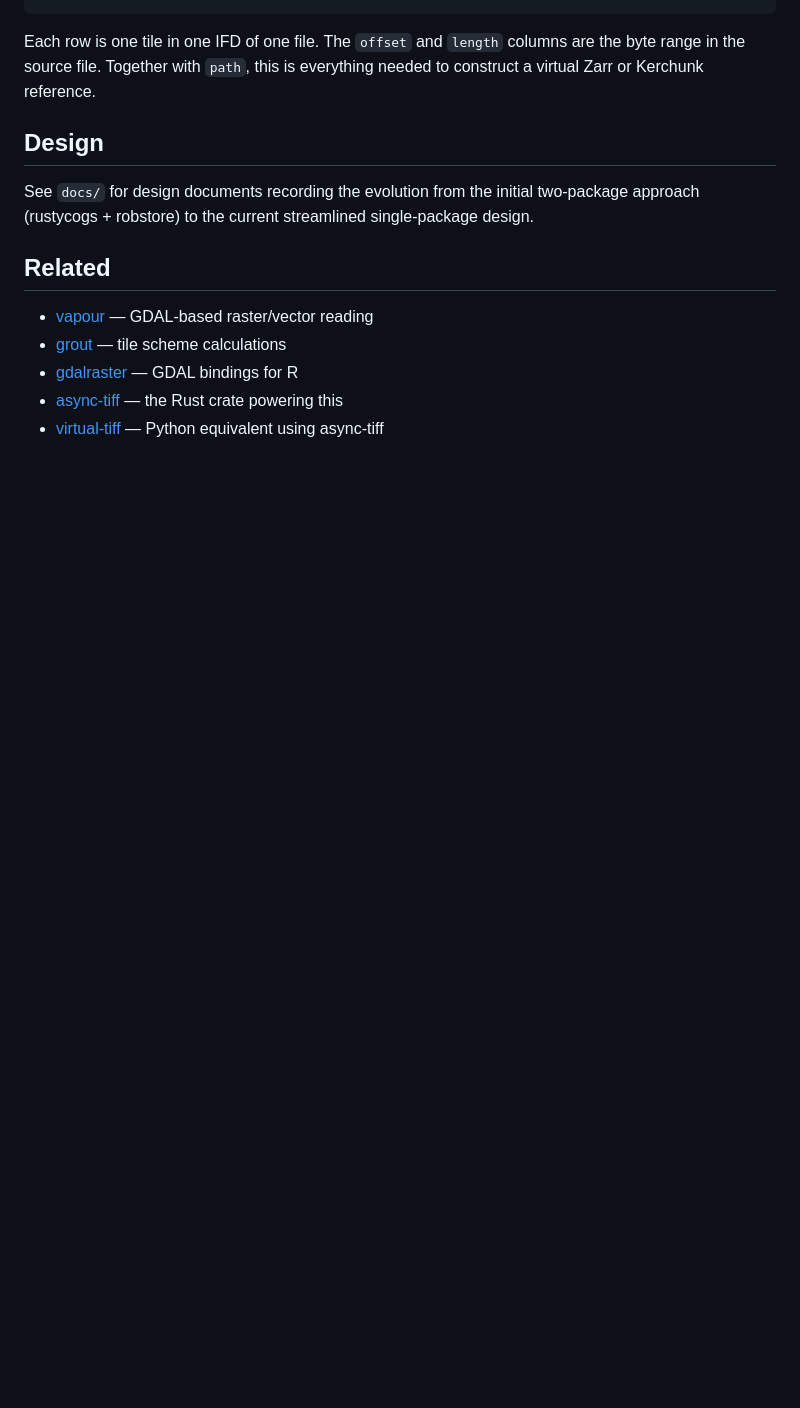
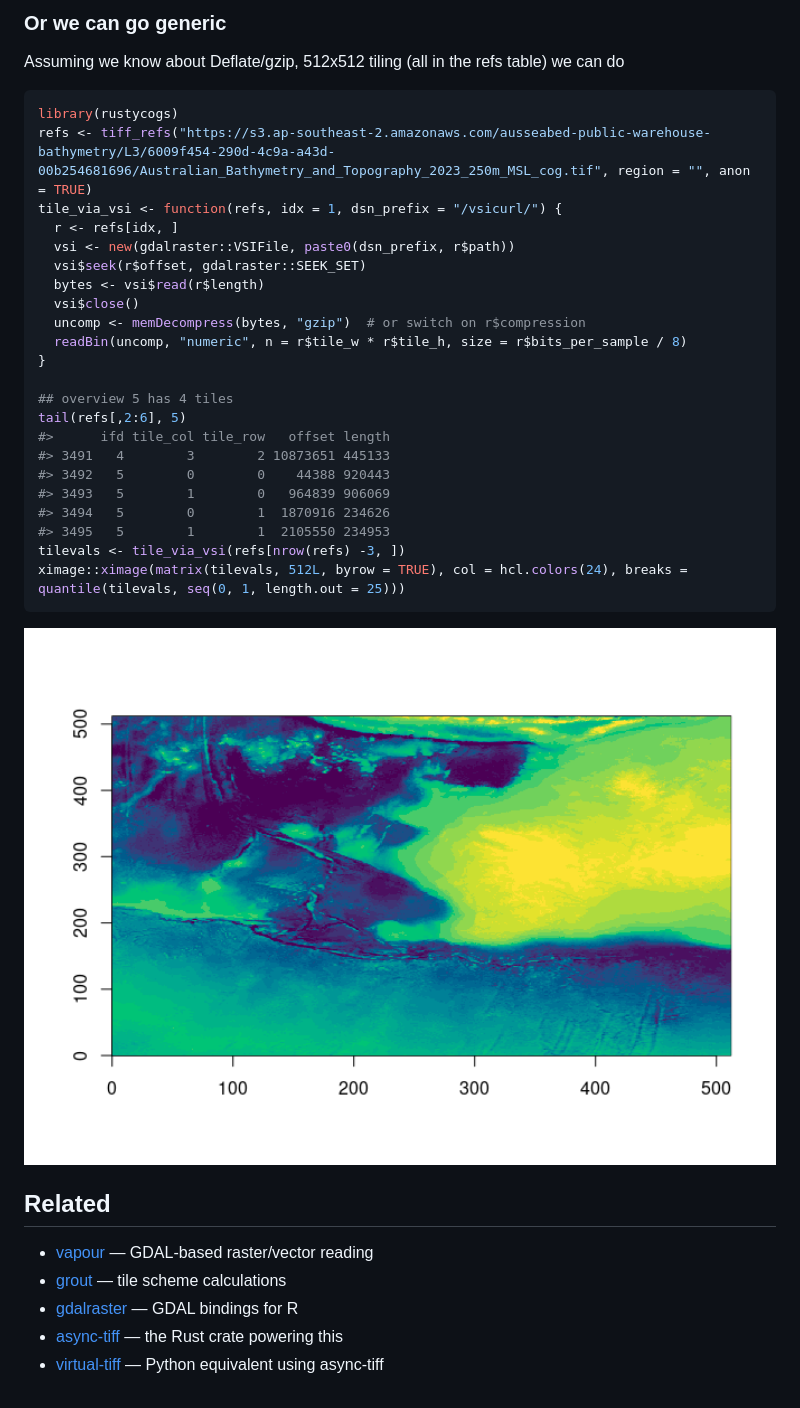
Before and after one commit to mdsumner/rustycogs, a Markdown page: README.md, the part around the change printed below. GitHub-like rendering; pictures changed too: man/figures/README-generic-1.png (added); blank space fills up the shorter version.

````diff
--- a/README.md
+++ b/README.md
@@ -46,19 +95,43 @@ crs_epsg
+### Or we can go generic
+
+Assuming we know about Deflate/gzip, 512x512 tiling (all in the refs
+table) we can do
+
+``` r
+library(rustycogs)
+refs <- tiff_refs("https://s3.ap-southeast-2.amazonaws.com/ausseabed-public-warehouse-bathymetry/L3/6009f454-290d-4c9a-a43d-00b254681696/Australian_Bathymetry_and_Topography_2023_250m_MSL_cog.tif", region = "", anon = TRUE)
+tile_via_vsi <- function(refs, idx = 1, dsn_prefix = "/vsicurl/") {
+  r <- refs[idx, ]
+  vsi <- new(gdalraster::VSIFile, paste0(dsn_prefix, r$path))
+  vsi$seek(r$offset, gdalraster::SEEK_SET)
+  bytes <- vsi$read(r$length)
+  vsi$close()
+  uncomp <- memDecompress(bytes, "gzip")  # or switch on r$compression
+  readBin(uncomp, "numeric", n = r$tile_w * r$tile_h, size = r$bits_per_sample / 8)
+}
+
+## overview 5 has 4 tiles
+tail(refs[,2:6], 5)
+#>      ifd tile_col tile_row   offset length
+#> 3491   4        3        2 10873651 445133
+#> 3492   5        0        0    44388 920443
+#> 3493   5        1        0   964839 906069
+#> 3494   5        0        1  1870916 234626
+#> 3495   5        1        1  2105550 234953
+tilevals <- tile_via_vsi(refs[nrow(refs) -3, ])
+ximage::ximage(matrix(tilevals, 512L, byrow = TRUE), col = hcl.colors(24), breaks = quantile(tilevals, seq(0, 1, length.out = 25)))
 ```
 
-Each row is one tile in one IFD of one file. The `offset` and `length` columns
-are the byte range in the source file. Together with `path`, this is everything
-needed to construct a virtual Zarr or Kerchunk reference.
-
-## Design
-
-See `docs/` for design documents recording the evolution from the initial
-two-package approach (rustycogs + robstore) to the current streamlined
-single-package design.
+<img src="man/figures/README-generic-1.png" alt="" width="100%" />
 
 ## Related
 
-- [vapour](https://github.com/hypertidy/vapour) — GDAL-based raster/vector reading
+- [vapour](https://github.com/hypertidy/vapour) — GDAL-based
+  raster/vector reading
 - [grout](https://github.com/hypertidy/grout) — tile scheme calculations
-- [gdalraster](https://github.com/USDAForestService/gdalraster) — GDAL bindings for R
-- [async-tiff](https://github.com/developmentseed/async-tiff) — the Rust crate powering this
-- [virtual-tiff](https://github.com/virtual-zarr/virtual-tiff) — Python equivalent using async-tiff
+- [gdalraster](https://github.com/USDAForestService/gdalraster) — GDAL
+  bindings for R
+- [async-tiff](https://github.com/developmentseed/async-tiff) — the Rust
+  crate powering this
+- [virtual-tiff](https://github.com/virtual-zarr/virtual-tiff) — Python
+  equivalent using async-tiff
````
Also changed, not shown: other parts of README.md (+70 -21 lines), 13 other files.
